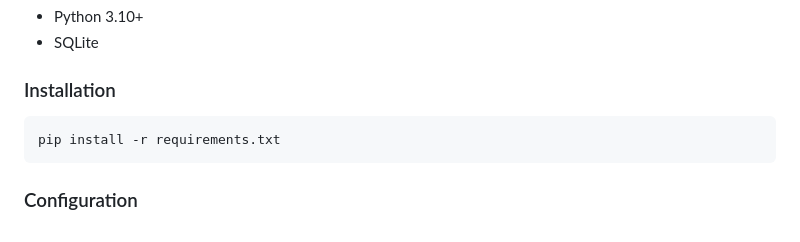
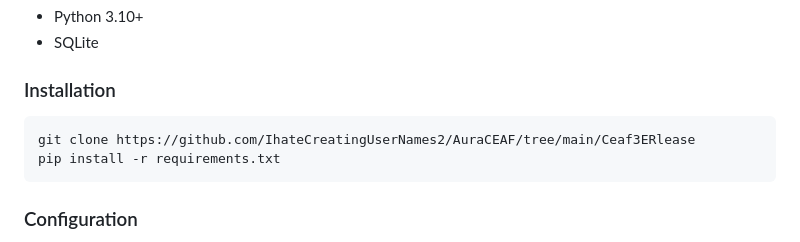
Before and after one commit to IhateCreatingUserNames2/AuraCEAF, a Markdown page: Readme.md, the part around the change. Rendered like a GitHub page.

````diff
--- a/Readme.md
+++ b/Readme.md
@@ -21,6 +21,7 @@
 ### Installation
 
 ```bash
+git clone https://github.com/IhateCreatingUserNames2/AuraCEAF/tree/main/Ceaf3ERlease
 pip install -r requirements.txt
 ```
 
````
